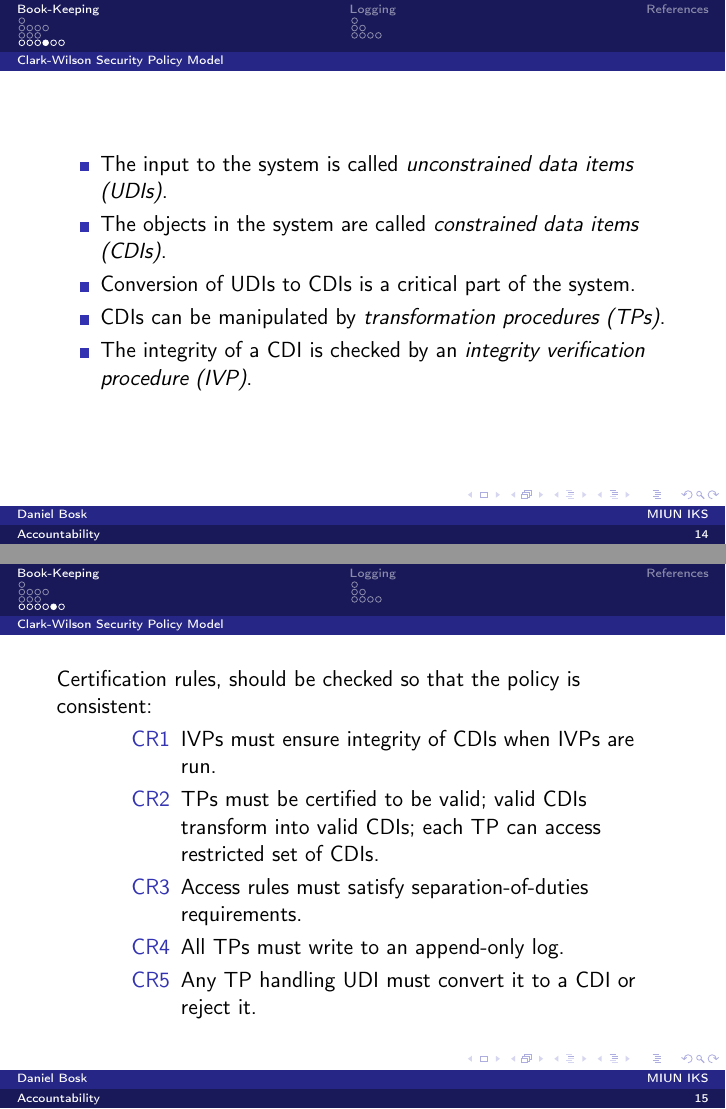
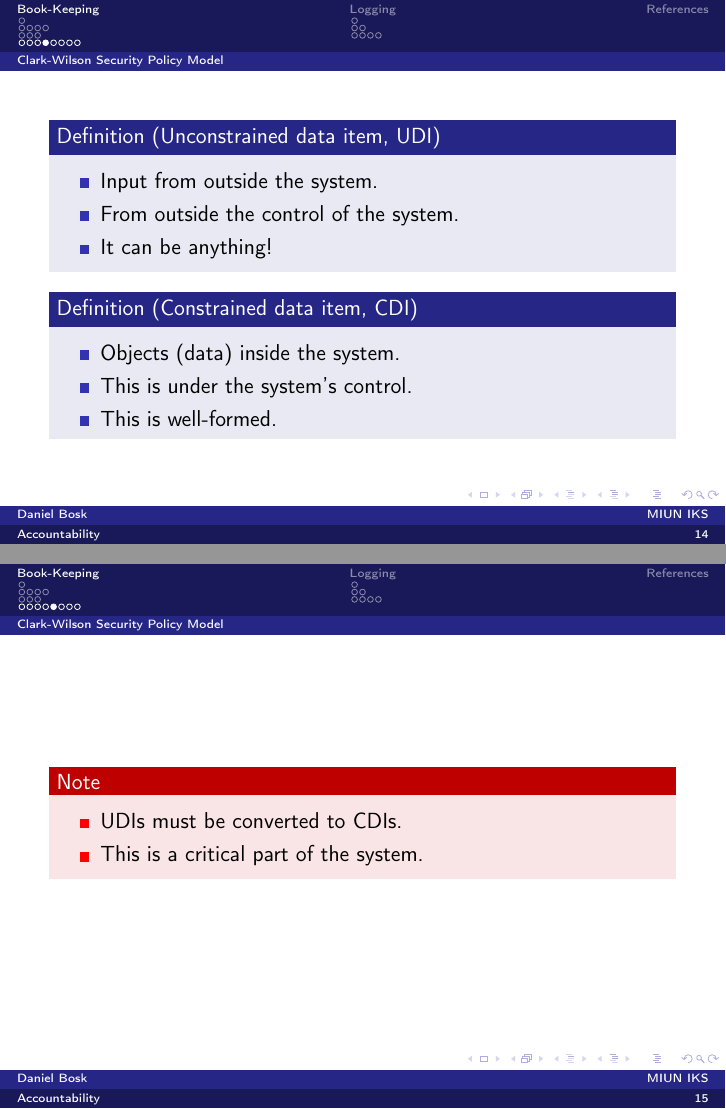
Before and after one commit to OpenSecEd/accountability, LaTeX slides (overview/slides.tex, which reads overview/contents.tex): pages 16 and 17 of 26 before the commit and pages 18 and 19 of 31 after it, joined at a grey line. Compiled offline with pdfLaTeX.

Commit message:
Edits Clark-Wilson section

```diff
--- a/overview/contents.tex
+++ b/overview/contents.tex
@@ -191,22 +192,30 @@
 \end{frame}
 
 \begin{frame}
+  \begin{definition}[Unconstrained data item, UDI]
     \begin{itemize}
-    \item The input to the system is called \emph{unconstrained data items
-      (UDIs)}.
+      \item Input from outside the system.
+      \item From outside the control of the system.
+      \item It can be anything!
+    \end{itemize}
+  \end{definition}
 
-    \item The objects in the system are called \emph{constrained data items
-      (CDIs)}.
+  \pause{}
 
-    \item Conversion of UDIs to CDIs is a critical part of the system.
-
-    \item CDIs can be manipulated by \emph{transformation procedures (TPs)}.
-
-    \item The integrity of a CDI is checked by an \emph{integrity verification
-      procedure (IVP)}.
-
+  \begin{definition}[Constrained data item, CDI]
+    \begin{itemize}
+      \item Objects (data) inside the system.
+      \item This is under the system's control.
+      \item This is well-formed.
     \end{itemize}
+  \end{definition}
 \end{frame}
 
 \begin{frame}
-  Certification rules, should be checked so that the policy is consistent:
+  \begin{remark}
+    \begin{itemize}
+      \item UDIs must be converted to CDIs.
+      \item This is a critical part of the system.
+    \end{itemize}
+  \end{remark}
+\end{frame}
```
Also changed, not shown: overview/contents.tex (51 more changed lines). Lines whose indentation alone changed are shown as unchanged.
